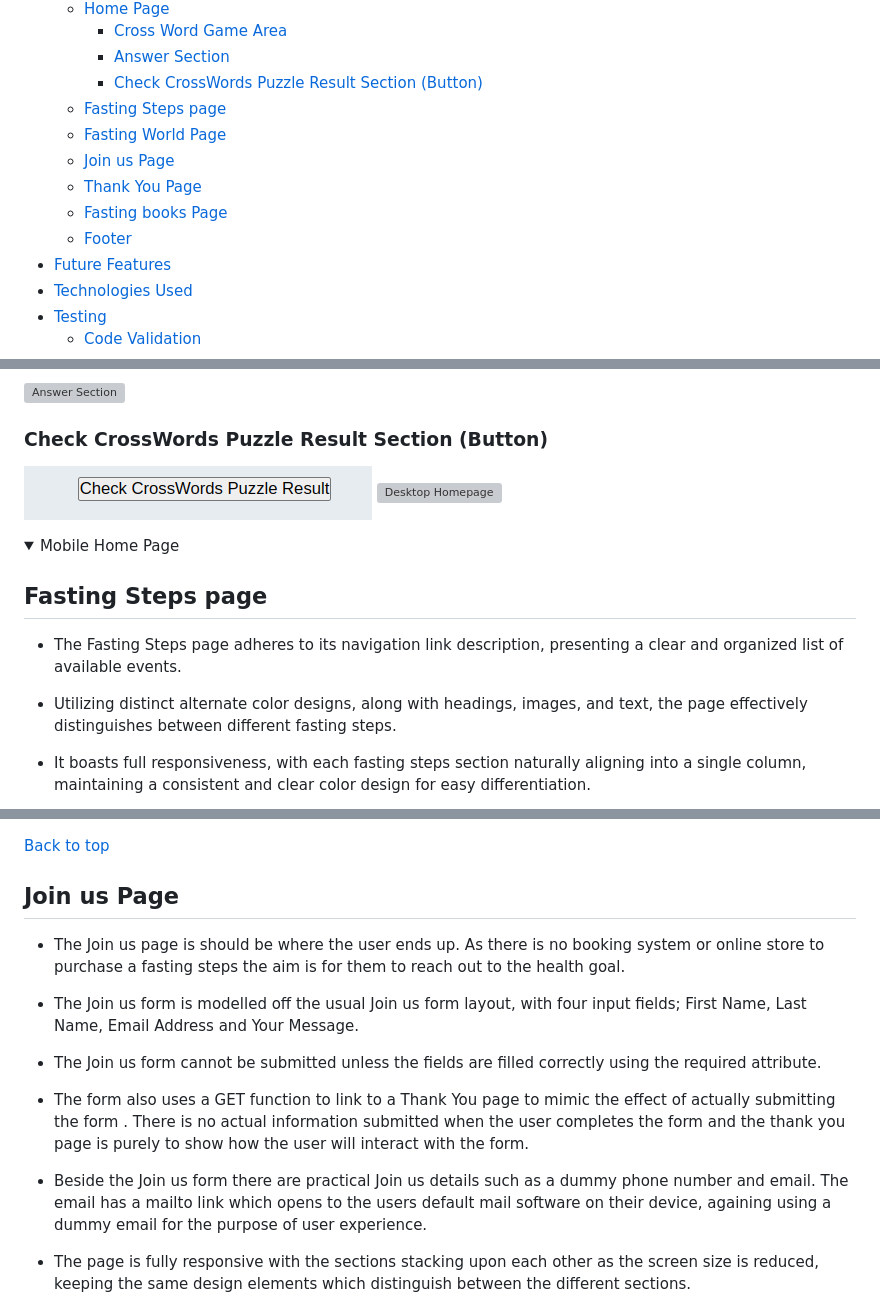
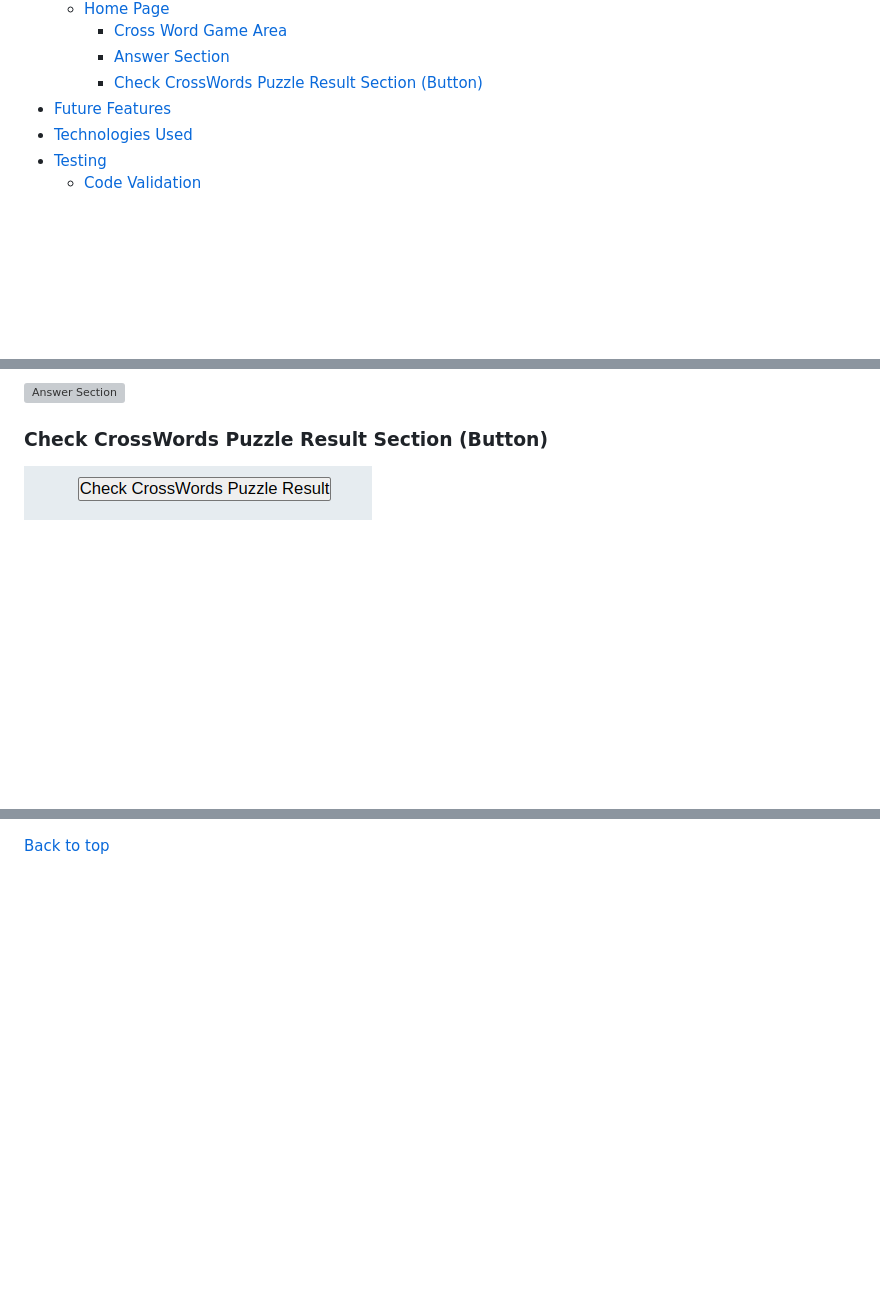
Before and after one commit to MohamedMesto/Love-CrossWords, a Markdown page: readme.md, 3 parts joined by grey strips. Rendered like a GitHub page; folded sections open; blank space fills up the shorter version; grey boxes are pictures that could not be loaded.

```diff
--- a/readme.md
+++ b/readme.md
@@ -26,12 +26,6 @@ You can view the live site here - <a href="https://mohamedmesto.github.io/Love-C
     - [Cross Word Game Area](#cross-word-game-area)
     - [Answer Section](#answer-section)
     - [Check CrossWords Puzzle Result Section (Button)](#check-crosswords-puzzle-result-section-button)
-  - [Fasting Steps page](#fasting-steps-page)
-  - [Fasting World Page](#fasting-world-page)
-  - [Join us Page](#join-us-page)
-  - [Thank You Page](#thank-you-page)
-  - [Fasting books Page](#fasting-books-page)
-  - [Footer](#footer)
 - [Future Features](#future-features)
 - [Technologies Used](#technologies-used)
 - [Testing](#testing)
@@ -140,17 +134,3 @@ Welcome to Love Cross Words, where the fusion of thinking and play lasts a lifet
 
 
  ![Check Section](assets/images/readme_images/check_section.png)
- ![Desktop Homepage](assets/images/readme_images/home-page2.png)
- <details><summary>Mobile Home Page</summary>
-
-
- </details>
-
-## Fasting Steps page
-
-- The Fasting Steps page adheres to its navigation link description, presenting a clear and organized list of available events.
-
-- Utilizing distinct alternate color designs, along with headings, images, and text, the page effectively distinguishes between different fasting steps.
-
-- It boasts full responsiveness, with each fasting steps section naturally aligning into a single column, maintaining a consistent and clear color design for easy differentiation.
-
@@ -187,17 +141,3 @@ Welcome to Love Cross Words, where the fusion of thinking and play lasts a lifet
 
 
 
-## Join us Page
-
-- The Join us page is should be where the user ends up. As there is no booking system or online store to purchase a fasting steps the aim is for them to reach out to the health goal.
-
-- The Join us form is modelled off the usual Join us form layout, with four input fields; First Name, Last Name, Email Address and Your Message.
-
-- The Join us form cannot be submitted unless the fields are filled correctly using the required attribute.
-
-- The form also uses a GET function to link to a Thank You page to mimic the effect of actually submitting the form . There is no actual information submitted when the user completes the form and the thank you page is purely to show how the user will interact with the form.
-
-- Beside the Join us form there are practical Join us details such as a dummy phone number and email. The email has a mailto link which opens to the users default mail software on their device, againing using a dummy email for the purpose of user experience.
-
-- The page is fully responsive with the sections stacking upon each other as the screen size is reduced, keeping the same design elements which distinguish between the different sections.
-
```
Also changed, not shown: other parts of readme.md (+7 -88 lines).
